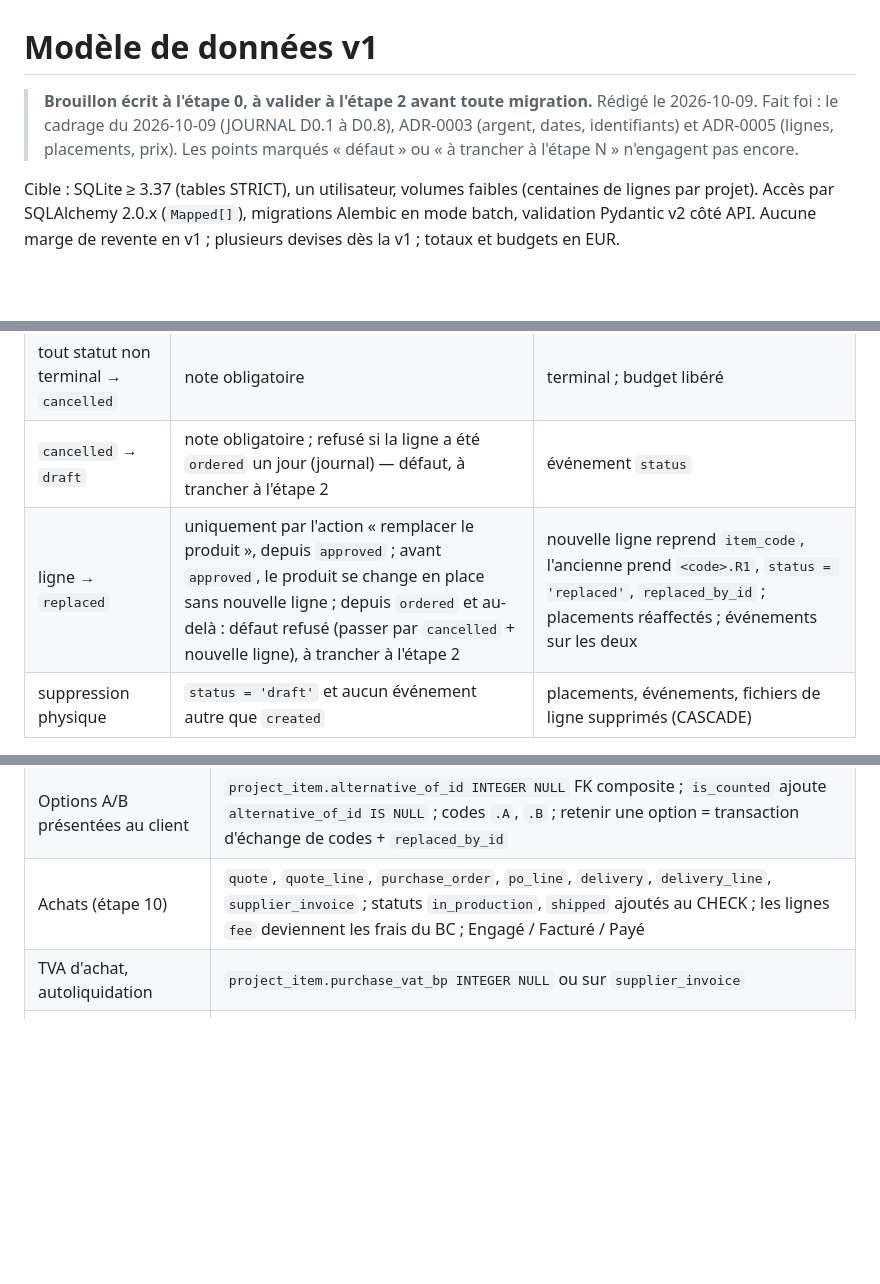
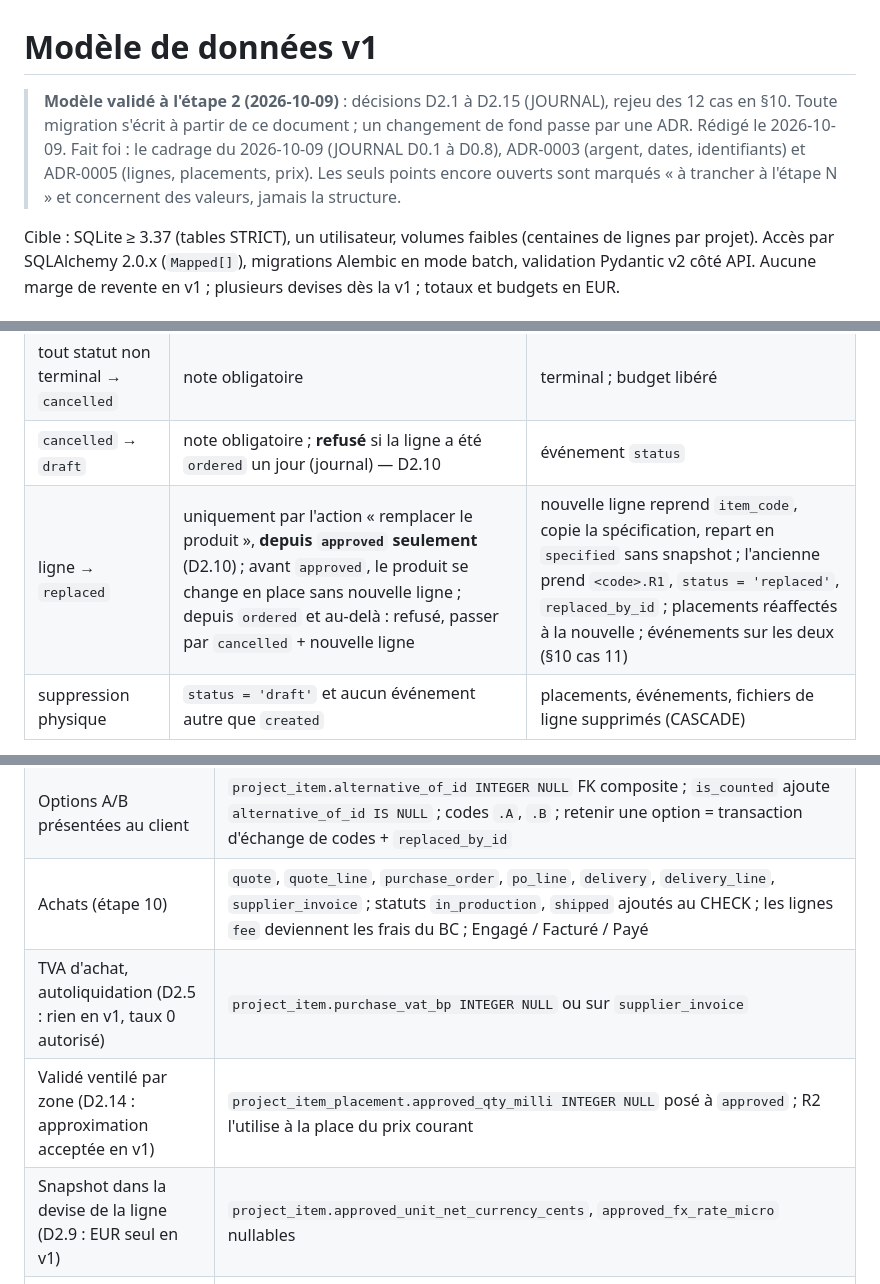
Before and after one commit to LDieterlen/ADN-Procurement, a Markdown page: docs/DATA_MODEL.md, 3 parts joined by grey strips. Rendered like a GitHub page; blank space fills up the shorter version.

```diff
--- a/docs/DATA_MODEL.md
+++ b/docs/DATA_MODEL.md
@@ -1,7 +1,7 @@
 # Modèle de données v1
 
-> **Brouillon écrit à l'étape 0, à valider à l'étape 2 avant toute migration.**
-> Rédigé le 2026-10-09. Fait foi : le cadrage du 2026-10-09 (JOURNAL D0.1 à D0.8), ADR-0003 (argent, dates, identifiants) et ADR-0005 (lignes, placements, prix). Les points marqués « défaut » ou « à trancher à l'étape N » n'engagent pas encore.
+> **Modèle validé à l'étape 2 (2026-10-09)** : décisions D2.1 à D2.15 (JOURNAL), rejeu des 12 cas en §10. Toute migration s'écrit à partir de ce document ; un changement de fond passe par une ADR.
+> Rédigé le 2026-10-09. Fait foi : le cadrage du 2026-10-09 (JOURNAL D0.1 à D0.8), ADR-0003 (argent, dates, identifiants) et ADR-0005 (lignes, placements, prix). Les seuls points encore ouverts sont marqués « à trancher à l'étape N » et concernent des valeurs, jamais la structure.
 
 Cible : SQLite ≥ 3.37 (tables STRICT), un utilisateur, volumes faibles (centaines de lignes par projet). Accès par SQLAlchemy 2.0.x (`Mapped[]`), migrations Alembic en mode batch, validation Pydantic v2 côté API. Aucune marge de revente en v1 ; plusieurs devises dès la v1 ; totaux et budgets en EUR.
 
@@ -598,8 +598,8 @@ Le budget et le Prescrit portent sur l'enveloppe FF&E (`is_amount_counted AND ki
 | `approved` → `ordered` | `order_ref` renseigné ; devis non expiré (avertissement seul) | événement `status` ; à partir d'ici **aucun retour arrière** |
 | `ordered` → `delivered` → `installed` | ordre strict | événement `status` |
 | tout statut non terminal → `cancelled` | note obligatoire | terminal ; budget libéré |
-| `cancelled` → `draft` | note obligatoire ; refusé si la ligne a été `ordered` un jour (journal) — défaut, à trancher à l'étape 2 | événement `status` |
-| ligne → `replaced` | uniquement par l'action « remplacer le produit », depuis `approved` ; avant `approved`, le produit se change en place sans nouvelle ligne ; depuis `ordered` et au-delà : défaut refusé (passer par `cancelled` + nouvelle ligne), à trancher à l'étape 2 | nouvelle ligne reprend `item_code`, l'ancienne prend `<code>.R1`, `status = 'replaced'`, `replaced_by_id` ; placements réaffectés ; événements sur les deux |
+| `cancelled` → `draft` | note obligatoire ; **refusé** si la ligne a été `ordered` un jour (journal) — D2.10 | événement `status` |
+| ligne → `replaced` | uniquement par l'action « remplacer le produit », **depuis `approved` seulement** (D2.10) ; avant `approved`, le produit se change en place sans nouvelle ligne ; depuis `ordered` et au-delà : refusé, passer par `cancelled` + nouvelle ligne | nouvelle ligne reprend `item_code`, copie la spécification, repart en `specified` sans snapshot ; l'ancienne prend `<code>.R1`, `status = 'replaced'`, `replaced_by_id` ; placements réaffectés à la nouvelle ; événements sur les deux (§10 cas 11) |
 | suppression physique | `status = 'draft'` et aucun événement autre que `created` | placements, événements, fichiers de ligne supprimés (CASCADE) |
 
 Après `approved`, un changement de prix, remise, devise, taux de change ou quantité se fait **en place** et écrit un événement `price`/`fx`/`qty` (`old_value`/`new_value`) ; le snapshot `approved_*` ne bouge pas, ce qui permet d'afficher « validé » et « prescrit » côte à côte. Une nouvelle validation client explicite réécrit le snapshot avec un événement `approval`.
@@ -857,7 +857,9 @@ Règle : `ADD COLUMN` nullable ou nouvelle table ; jamais de recréation d'une t
 | Marge / prix de vente (ADR-0005, question ouverte) | `project_item.markup_bp INTEGER NULL`, `project_item.unit_sell_override_cents INTEGER NULL`, `setting.pricing_mode TEXT` (`resale`/`fees_only`) ; `money.py` ajoute `sell = COALESCE(override, net_eur × (10000 + markup) / 10000)` ; `budget_line` reste en net ou passe en vente selon `pricing_mode` |
 | Options A/B présentées au client | `project_item.alternative_of_id INTEGER NULL` FK composite ; `is_counted` ajoute `alternative_of_id IS NULL` ; codes `.A`, `.B` ; retenir une option = transaction d'échange de codes + `replaced_by_id` |
 | Achats (étape 10) | `quote`, `quote_line`, `purchase_order`, `po_line`, `delivery`, `delivery_line`, `supplier_invoice` ; statuts `in_production`, `shipped` ajoutés au CHECK ; les lignes `fee` deviennent les frais du BC ; Engagé / Facturé / Payé |
-| TVA d'achat, autoliquidation | `project_item.purchase_vat_bp INTEGER NULL` ou sur `supplier_invoice` |
+| TVA d'achat, autoliquidation (D2.5 : rien en v1, taux 0 autorisé) | `project_item.purchase_vat_bp INTEGER NULL` ou sur `supplier_invoice` |
+| Validé ventilé par zone (D2.14 : approximation acceptée en v1) | `project_item_placement.approved_qty_milli INTEGER NULL` posé à `approved` ; R2 l'utilise à la place du prix courant |
+| Snapshot dans la devise de la ligne (D2.9 : EUR seul en v1) | `project_item.approved_unit_net_currency_cents`, `approved_fx_rate_micro` nullables |
 | Recherche d'entreprises (DINUM, INSEE, VIES) | `supplier.activity_code`, `legal_form_code`, `admin_status`, `registry_source`, `registry_synced_at`, `vat_status`, `vat_checked_at` ; table `supplier_registry_snapshot(supplier_id, source, fetched_at, raw_json)` ; aucun dirigeant |
 | Capture produit / import tarifs | `product_source(product_id, url, url_hash UNIQUE, domain, captured_at, method, raw_json)`, `price_observation(product_id, price_cents, currency, tax_mode, observed_on, source)`, `import_batch`, `capture_inbox`, `setting.api_token` |
 | Exports émis | `project_file(project_id, file_id, kind, variant, issued_at)` ; révisions de schedule `schedule_revision(project_id, label, issued_on, snapshot_json)` |
```
Also changed, not shown: other parts of docs/DATA_MODEL.md (+40 -32 lines), docs/decisions/ADR-0005-lignes-placements-prix.md (+2 -2 lines).
